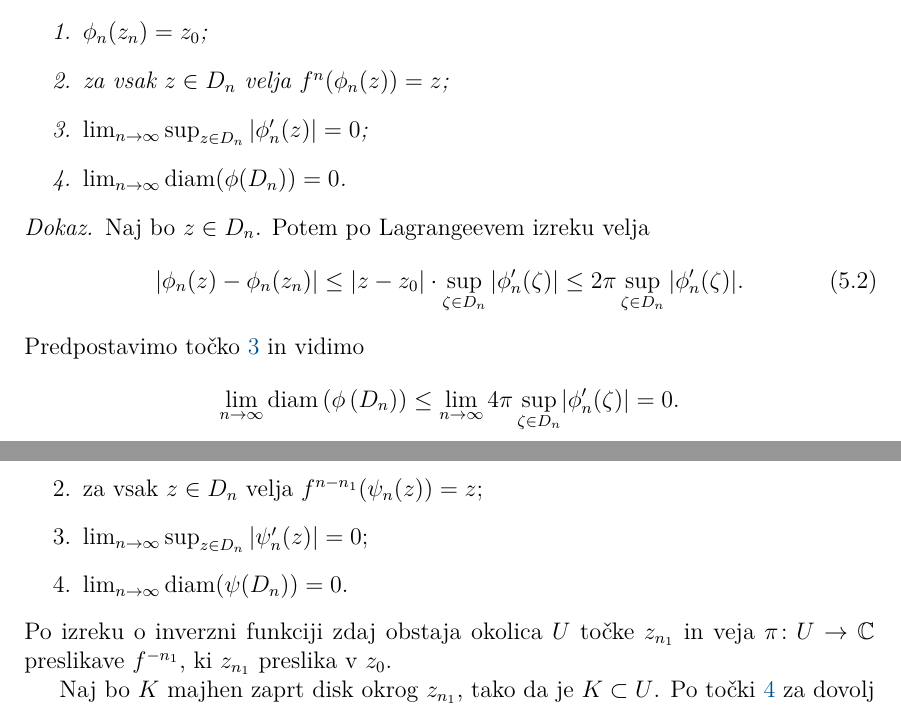
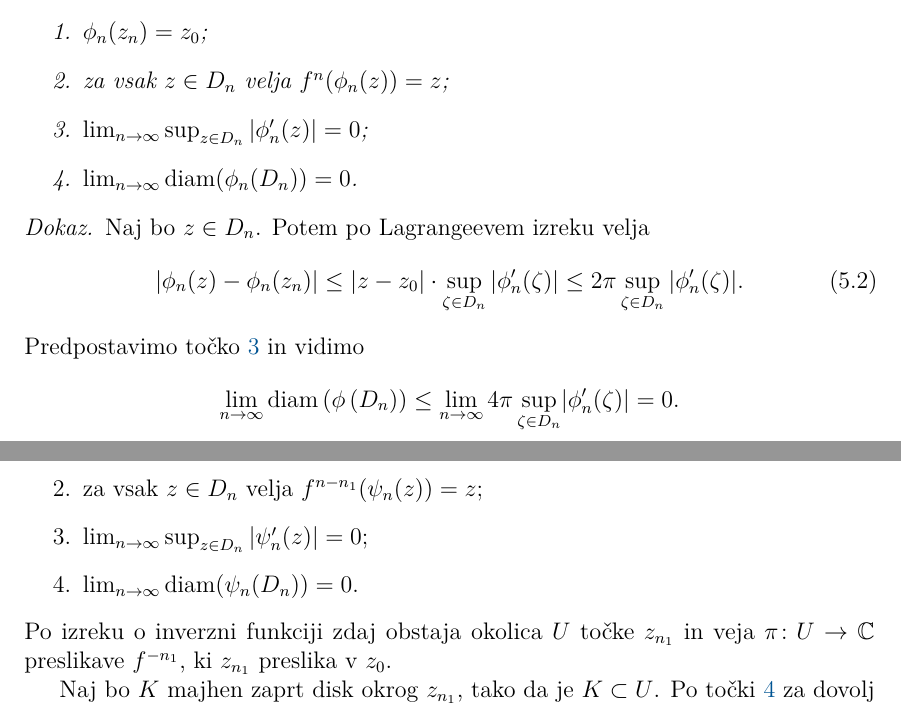
Before and after one commit to miklaviclenart/diploma, a LaTeX document (04-src/Miklavic-27201122-2026.tex, which reads 04-src/vsebina/06-tranzitivnost.tex): two parts of pages 24 and 25 of 37, joined at a grey line, cut so that both start at the same text. Compiled offline with pdfLaTeX.

Commit message:
Končni popravki

```diff
--- a/04-src/vsebina/06-tranzitivnost.tex
+++ b/04-src/vsebina/06-tranzitivnost.tex
@@ -29,7 +29,7 @@ Pokazali bomo, da kompleksna eksponentna preslikava \(f\) ustreza definiciji top
         \item \label{item:ena} \(\phi_n (z_n) = z_0\);
         \item \label{item:dva} za vsak \(z \in D_n\) velja \(f^n (\phi_n (z)) = z\);
         \item \label{item:tri} \(\lim_{n \to \infty} \sup_{z \in D_n} |\phi_n' (z)| = 0\);
-        \item \label{item:stiri} \(\lim_{n \to \infty} \diam (\phi (D_n)) = 0\).
+        \item \label{item:stiri} \(\lim_{n \to \infty} \diam (\phi_n (D_n)) = 0\).
     \end{enumerate}
 \end{trditev}
 
@@ -55,7 +55,7 @@ Pokazali bomo, da kompleksna eksponentna preslikava \(f\) ustreza definiciji top
         \item \(\phi_n (z_n) = z_{n_1}\);
         \item za vsak \(z \in D_n\) velja \(f^{n - n_1} (\psi_n (z)) = z\);
         \item \(\lim_{n \to \infty} \sup_{z \in D_n} |\psi_n' (z)| = 0\);
-        \item \(\lim_{n \to \infty} \diam (\psi (D_n)) = 0\).
+        \item \(\lim_{n \to \infty} \diam (\psi_n (D_n)) = 0\).
     \end{enumerate}
     Po izreku o inverzni funkciji zdaj obstaja okolica \(U\) točke \(z_{n_1}\) in veja \(\pi \colon U \to \CC\) preslikave \(f^{- n_1}\), ki \(z_{n_1}\) preslika v \(z_0\).
 
```
Also changed, not shown: 04-src/vsebina/03-koa.tex (+1 -1 lines), 04-src/vsebina/08-druzina.tex (+1 -1 lines).
